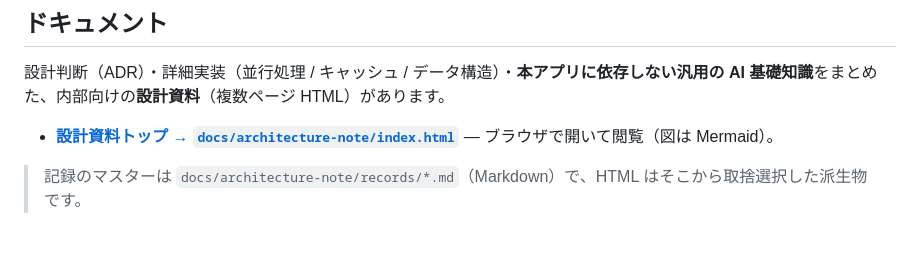
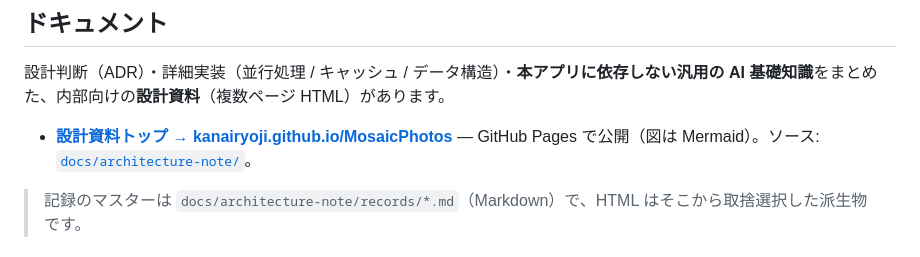
Before and after one commit to kanairyoji/MosaicPhotos, a Markdown page: README.ja.md, the part around the change. Rendered like a GitHub page.

```diff
--- a/README.ja.md
+++ b/README.ja.md
@@ -113,7 +113,7 @@ AI ロジックはすべて **`AutoAlbumCore`**（SwiftUI 非依存）にあり
 
 設計判断（ADR）・詳細実装（並行処理 / キャッシュ / データ構造）・**本アプリに依存しない汎用の AI 基礎知識**をまとめた、内部向けの**設計資料**（複数ページ HTML）があります。
 
-- **[設計資料トップ → `docs/architecture-note/index.html`](docs/architecture-note/index.html)** — ブラウザで開いて閲覧（図は Mermaid）。
+- **[設計資料トップ → kanairyoji.github.io/MosaicPhotos](https://kanairyoji.github.io/MosaicPhotos/)** — GitHub Pages で公開（図は Mermaid）。ソース: [`docs/architecture-note/`](docs/architecture-note/)。
 
 > 記録のマスターは `docs/architecture-note/records/*.md`（Markdown）で、HTML はそこから取捨選択した派生物です。
 
```
Also changed, not shown: README.md (+1 -1 lines).
